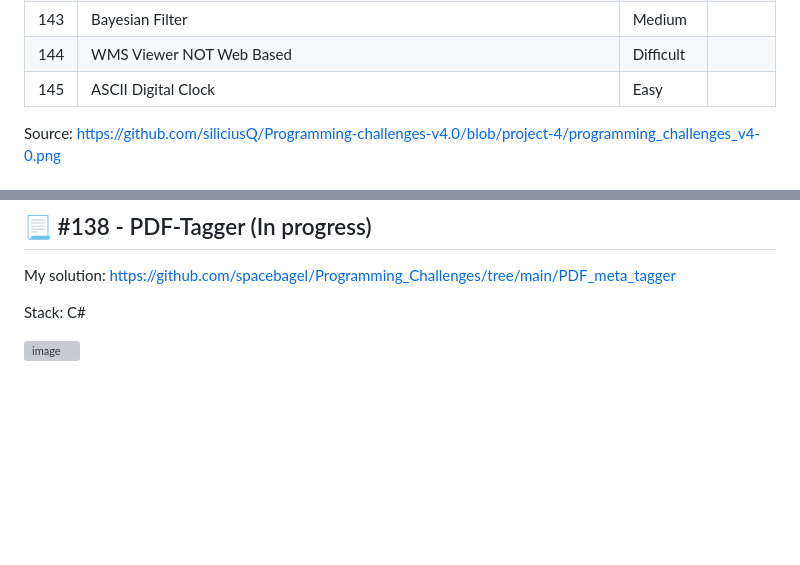
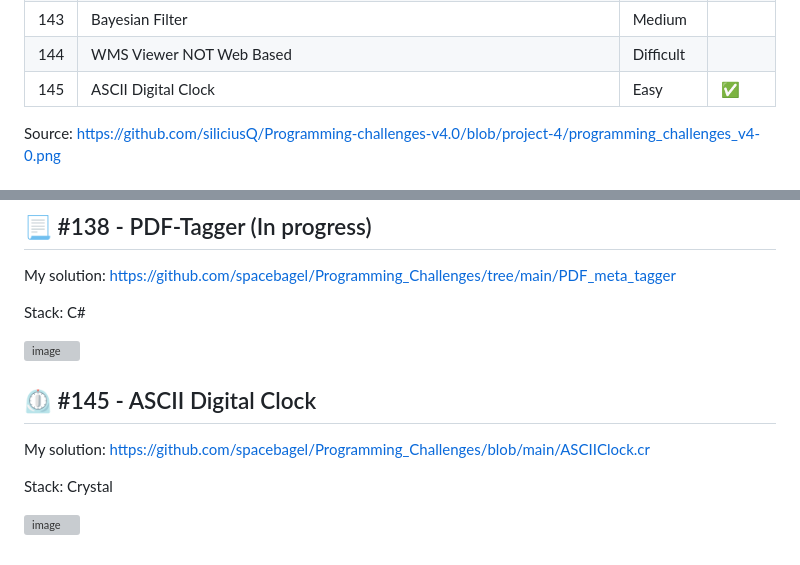
Before and after one commit to spacebagel/Programming_Challenges, a Markdown page: README.md, 2 parts joined by grey strips. GitHub-like rendering; blank space fills up the shorter version; grey boxes are pictures that could not be loaded.

Commit message:
Add ASCII Clock task solution

```diff
--- a/README.md
+++ b/README.md
@@ -145,7 +145,7 @@
 | 142 | Seam Carving | Medium | |
 | 143 | Bayesian Filter | Medium | |
 | 144 | WMS Viewer NOT Web Based | Difficult | |
-| 145 | ASCII Digital Clock | Easy | |
+| 145 | ASCII Digital Clock | Easy | :white_check_mark: |
 
 Source: https://github.com/siliciusQ/Programming-challenges-v4.0/blob/project-4/programming_challenges_v4-0.png
 
@@ -243,3 +243,10 @@ My solution: https://github.com/spacebagel/Programming_Challenges/tree/main/PDF_
 Stack: C#
 
 ![image](https://github.com/user-attachments/assets/be0312f0-88c4-489d-87c0-983a1b6fe5f0)
+
+## ⏲️ #145 - ASCII Digital Clock
+My solution: https://github.com/spacebagel/Programming_Challenges/blob/main/ASCIIClock.cr
+
+Stack: Crystal
+
+![image](https://github.com/user-attachments/assets/aa1c9b6c-cdf5-48bd-ae23-af77c0825bf4)
```
